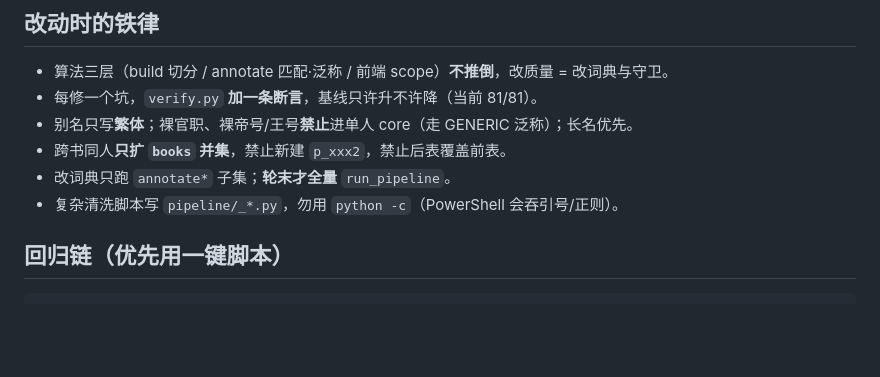
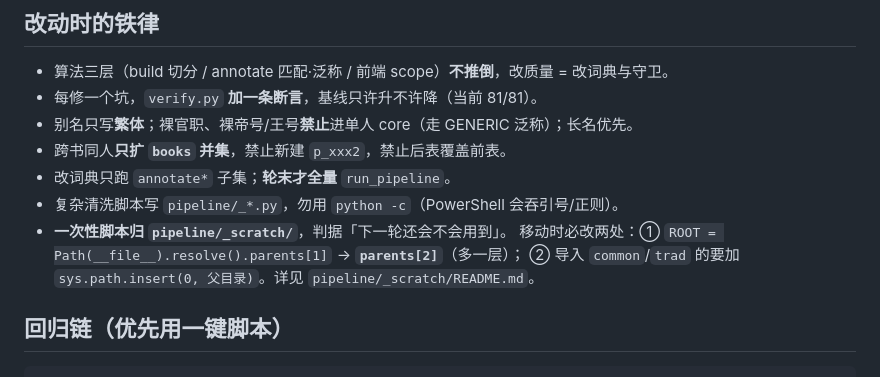
Before and after one commit to shinianshao/indexFore5History, a Markdown page: .workbuddy/memory/MEMORY.md, the part around the change. Drawn GitHub-style; blank space fills up the shorter version.

````diff
--- a/.workbuddy/memory/MEMORY.md
+++ b/.workbuddy/memory/MEMORY.md
@@ -28,6 +28,9 @@
 - 跨书同人**只扩 `books` 并集**，禁止新建 `p_xxx2`，禁止后表覆盖前表。
 - 改词典只跑 `annotate*` 子集；**轮末才全量** `run_pipeline`。
 - 复杂清洗脚本写 `pipeline/_*.py`，勿用 `python -c`（PowerShell 会吞引号/正则）。
+- **一次性脚本归 `pipeline/_scratch/`**，判据「下一轮还会不会用到」。
+  移动时必改两处：① `ROOT = Path(__file__).resolve().parents[1]` → **`parents[2]`**（多一层）；
+  ② 导入 `common`/`trad` 的要加 `sys.path.insert(0, 父目录)`。详见 `pipeline/_scratch/README.md`。
 
 ## 回归链（优先用一键脚本）
 ```bash
````
Also changed, not shown: .workbuddy/memory/2026-09-25.md (+26 -0 lines).
